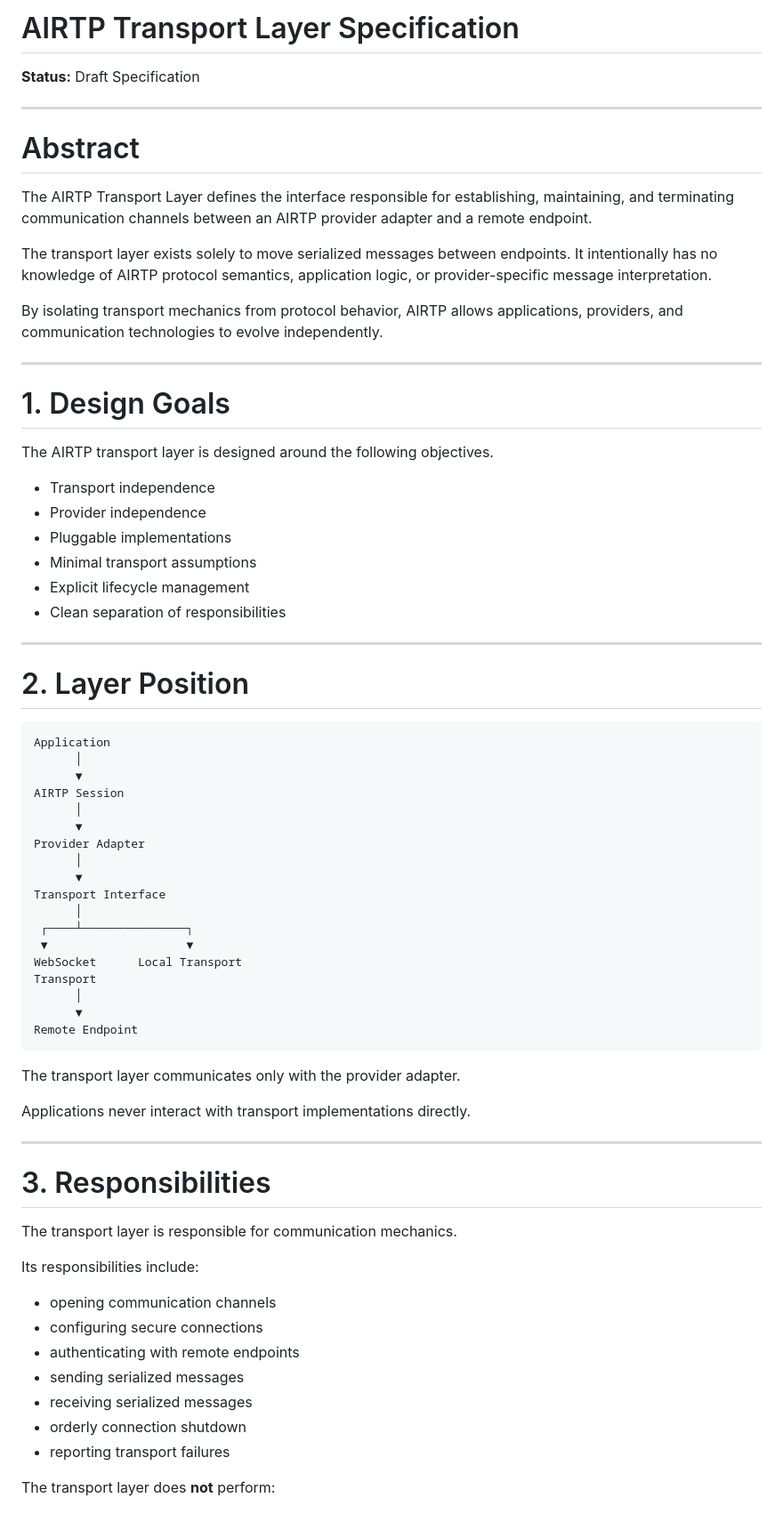
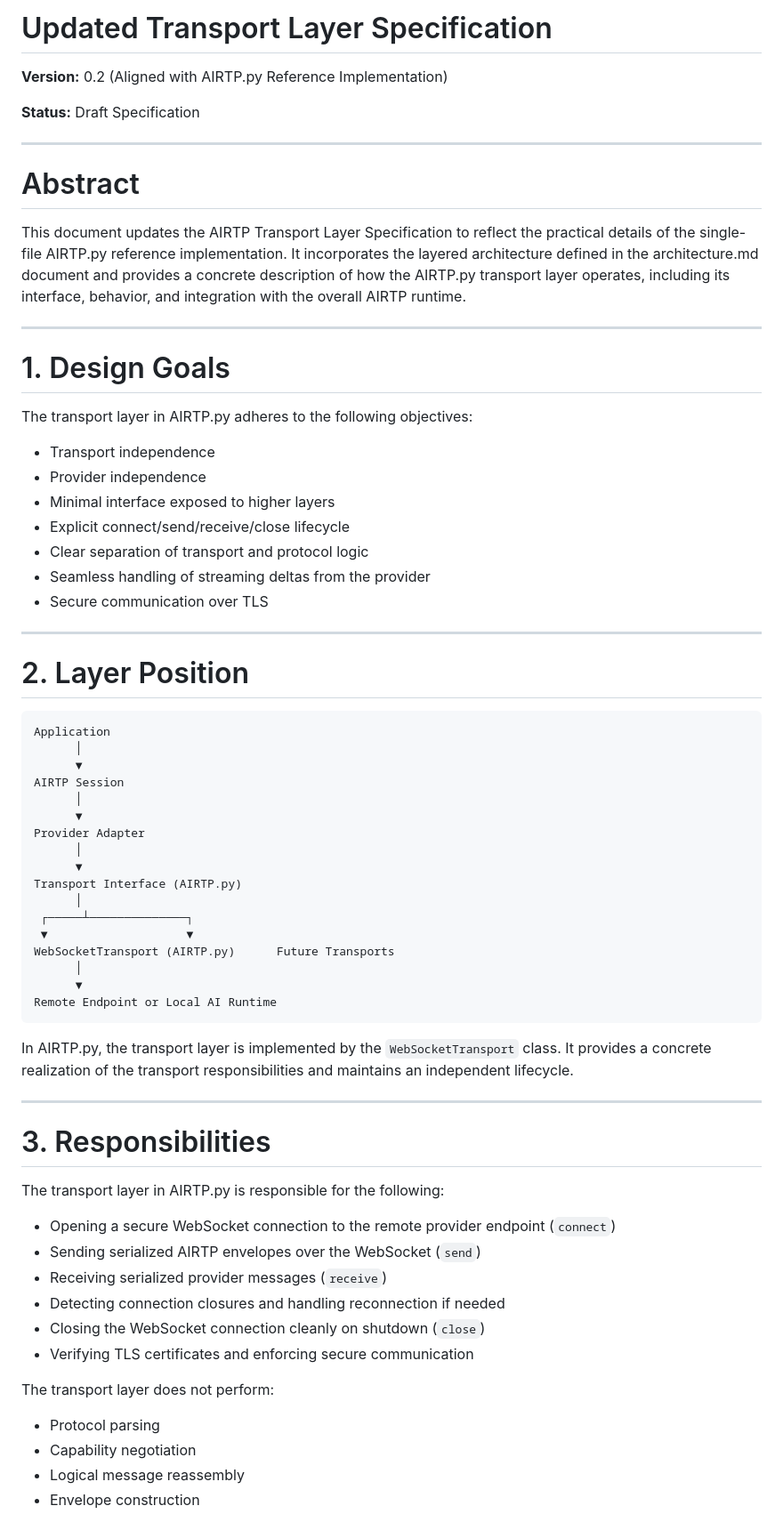
Before and after one commit to Ranstrin/AIRTP, a Markdown page: docs/transport.md, the part around one of its changes. Shown at 89% size. Drawn GitHub-style.

````diff
--- a/docs/transport.md
+++ b/docs/transport.md
@@ -1,4 +1,6 @@
-# AIRTP Transport Layer Specification
+# Updated Transport Layer Specification
+
+**Version:** 0.2 (Aligned with AIRTP.py Reference Implementation)
 
 **Status:** Draft Specification
 
@@ -6,24 +8,21 @@
 
 # Abstract
 
-The AIRTP Transport Layer defines the interface responsible for establishing, maintaining, and terminating communication channels between an AIRTP provider adapter and a remote endpoint.
-
-The transport layer exists solely to move serialized messages between endpoints. It intentionally has no knowledge of AIRTP protocol semantics, application logic, or provider-specific message interpretation.
-
-By isolating transport mechanics from protocol behavior, AIRTP allows applications, providers, and communication technologies to evolve independently.
+This document updates the AIRTP Transport Layer Specification to reflect the practical details of the single-file AIRTP.py reference implementation. It incorporates the layered architecture defined in the architecture.md document and provides a concrete description of how the AIRTP.py transport layer operates, including its interface, behavior, and integration with the overall AIRTP runtime.
 
 ---
 
 # 1. Design Goals
 
-The AIRTP transport layer is designed around the following objectives.
+The transport layer in AIRTP.py adheres to the following objectives:
 
 * Transport independence
 * Provider independence
-* Pluggable implementations
-* Minimal transport assumptions
-* Explicit lifecycle management
-* Clean separation of responsibilities
+* Minimal interface exposed to higher layers
+* Explicit connect/send/receive/close lifecycle
+* Clear separation of transport and protocol logic
+* Seamless handling of streaming deltas from the provider
+* Secure communication over TLS
 
 ---
 
@@ -39,36 +38,35 @@ AIRTP Session
 Provider Adapter
       │
       ▼
-Transport Interface
+Transport Interface (AIRTP.py)
       │
- ┌────┴───────────────┐
+ ┌─────┴──────────────┐
  ▼                    ▼
-WebSocket      Local Transport
-Transport
+WebSocketTransport (AIRTP.py)      Future Transports
       │
       ▼
-Remote Endpoint
+Remote Endpoint or Local AI Runtime
 ```
 
-The transport layer communicates only with the provider adapter.
-
-Applications never interact with transport implementations directly.
+In AIRTP.py, the transport layer is implemented by the `WebSocketTransport` class. It provides a concrete realization of the transport responsibilities and maintains an independent lifecycle.
 
 ---
 
 # 3. Responsibilities
 
-The transport layer is responsible for communication mechanics.
+The transport layer in AIRTP.py is responsible for the following:
 
-Its responsibilities include:
+* Opening a secure WebSocket connection to the remote provider endpoint (`connect`)
+* Sending serialized AIRTP envelopes over the WebSocket (`send`)
+* Receiving serialized provider messages (`receive`)
+* Detecting connection closures and handling reconnection if needed
+* Closing the WebSocket connection cleanly on shutdown (`close`)
+* Verifying TLS certificates and enforcing secure communication
 
-* opening communication channels
-* configuring secure connections
-* authenticating with remote endpoints
-* sending serialized messages
-* receiving serialized messages
-* orderly connection shutdown
-* reporting transport failures
+The transport layer does not perform:
 
-The transport layer does **not** perform:
+* Protocol parsing
+* Capability negotiation
+* Logical message reassembly
+* Envelope construction
 
````
Also changed, not shown: other parts of docs/transport.md (+72 -164 lines).
